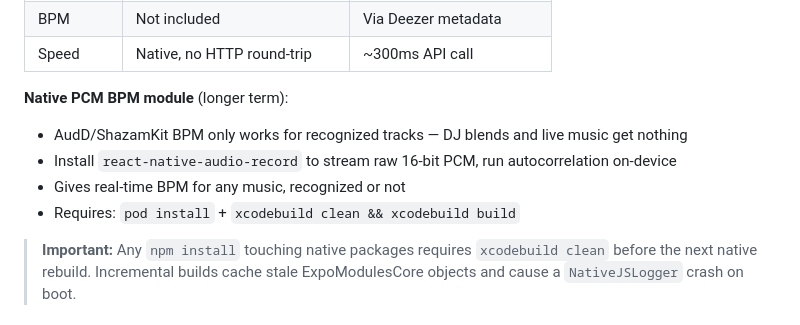
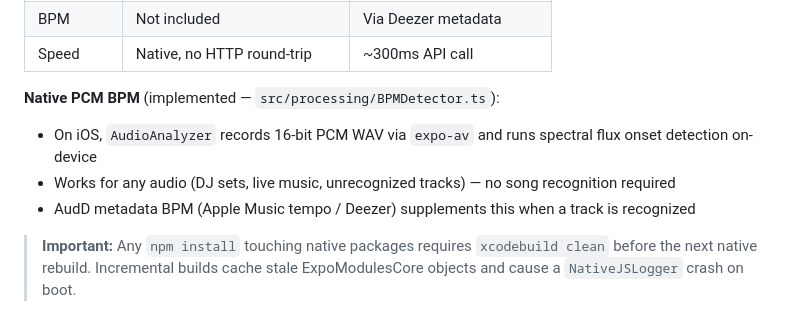
Before and after one commit to stoic-slav/ViibeMeter, a Markdown page: README.md, the part around the change. Rendered like a GitHub page.

Commit message:
docs: correct native PCM BPM status — already implemented, not planned
Co-Authored-By: Claude Sonnet 4.6 <noreply@anthropic.com>

```diff
--- a/README.md
+++ b/README.md
@@ -54,11 +54,10 @@ If yes — there's a novel primitive here worth building a product around. If no
 | BPM | Not included | Via Deezer metadata |
 | Speed | Native, no HTTP round-trip | ~300ms API call |
 
-**Native PCM BPM module** (longer term):
-- AudD/ShazamKit BPM only works for recognized tracks — DJ blends and live music get nothing
-- Install `react-native-audio-record` to stream raw 16-bit PCM, run autocorrelation on-device
-- Gives real-time BPM for any music, recognized or not
-- Requires: `pod install` + `xcodebuild clean && xcodebuild build`
+**Native PCM BPM** (implemented — `src/processing/BPMDetector.ts`):
+- On iOS, `AudioAnalyzer` records 16-bit PCM WAV via `expo-av` and runs spectral flux onset detection on-device
+- Works for any audio (DJ sets, live music, unrecognized tracks) — no song recognition required
+- AudD metadata BPM (Apple Music tempo / Deezer) supplements this when a track is recognized
 
 > **Important:** Any `npm install` touching native packages requires `xcodebuild clean` before the next native rebuild. Incremental builds cache stale ExpoModulesCore objects and cause a `NativeJSLogger` crash on boot.
 
```
